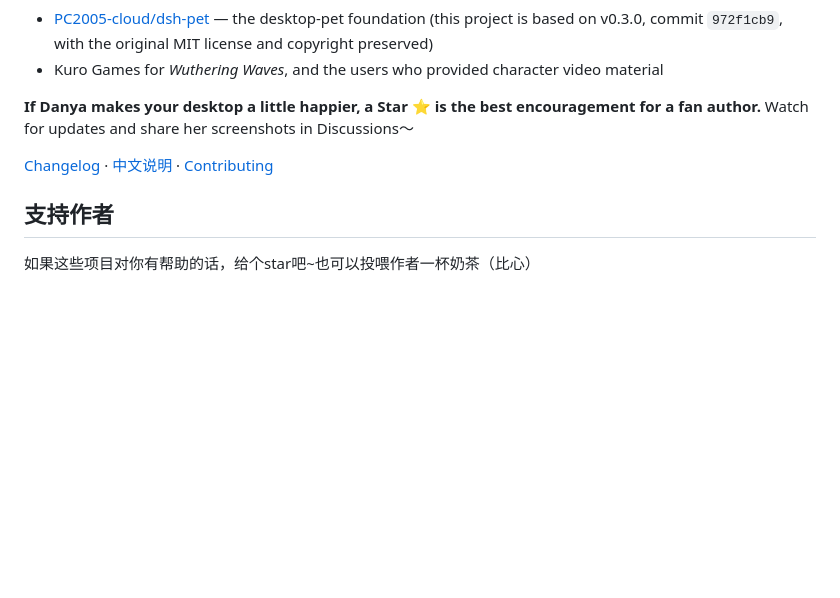
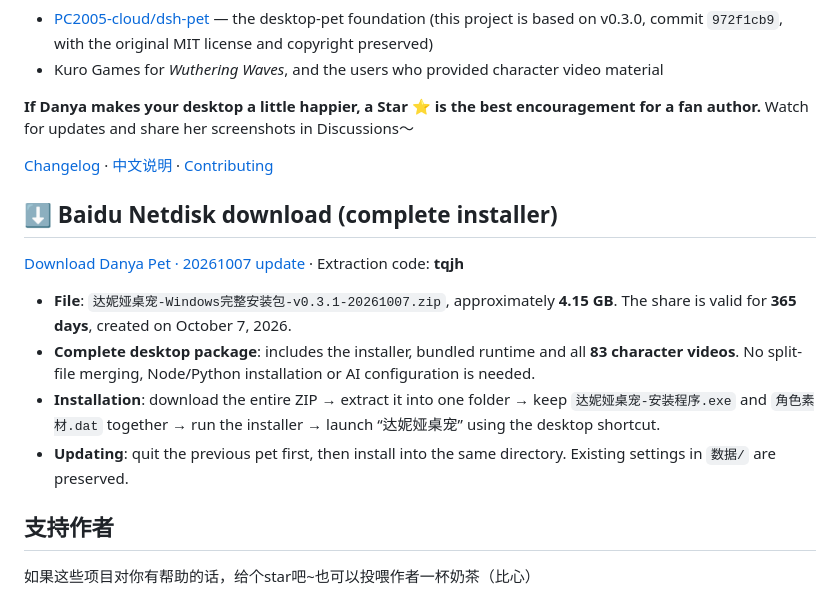
Before and after one commit to xunguangzlj-cloud/danya-pet, a Markdown page: README.en.md, the part around the change. Drawn GitHub-style; blank space fills up the shorter version.

```diff
--- a/README.en.md
+++ b/README.en.md
@@ -148,6 +148,15 @@ See [docs/ROADMAP.md](docs/ROADMAP.md). Ideas welcome in [Discussions](https://g
 
 [Changelog](CHANGELOG.md) · [中文说明](README.md) · [Contributing](CONTRIBUTING.md)
 
+## ⬇️ Baidu Netdisk download (complete installer)
+
+[Download Danya Pet · 20261007 update](https://pan.baidu.com/s/1oERgVsV16X-_CLaKoicwLA?pwd=tqjh) · Extraction code: **tqjh**
+
+- **File**: `达妮娅桌宠-Windows完整安装包-v0.3.1-20261007.zip`, approximately **4.15 GB**. The share is valid for **365 days**, created on October 7, 2026.
+- **Complete desktop package**: includes the installer, bundled runtime and all **83 character videos**. No split-file merging, Node/Python installation or AI configuration is needed.
+- **Installation**: download the entire ZIP → extract it into one folder → keep `达妮娅桌宠-安装程序.exe` and `角色素材.dat` together → run the installer → launch “达妮娅桌宠” using the desktop shortcut.
+- **Updating**: quit the previous pet first, then install into the same directory. Existing settings in `数据/` are preserved.
+
 ## 支持作者
 
 如果这些项目对你有帮助的话，给个star吧~也可以投喂作者一杯奶茶（比心）
```
Also changed, not shown: README.md (+9 -0 lines).
